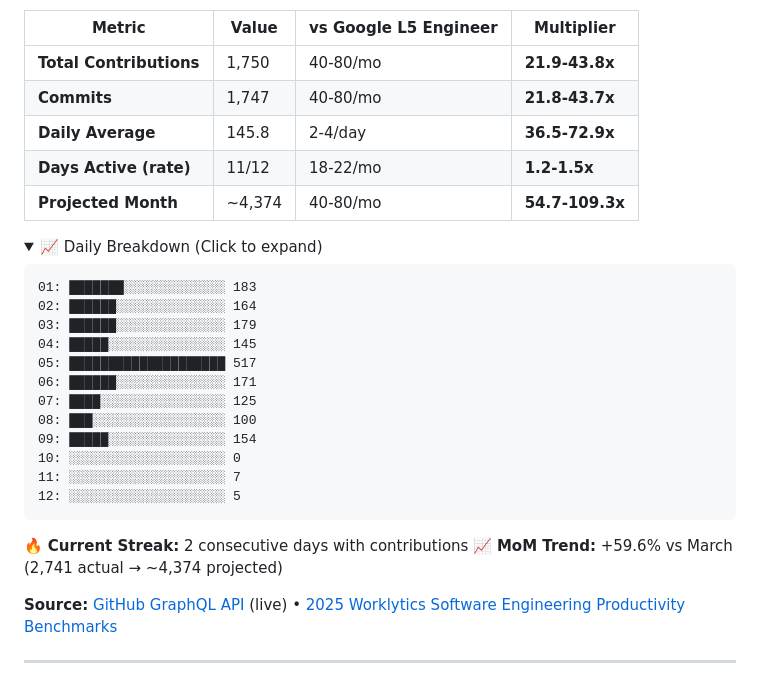
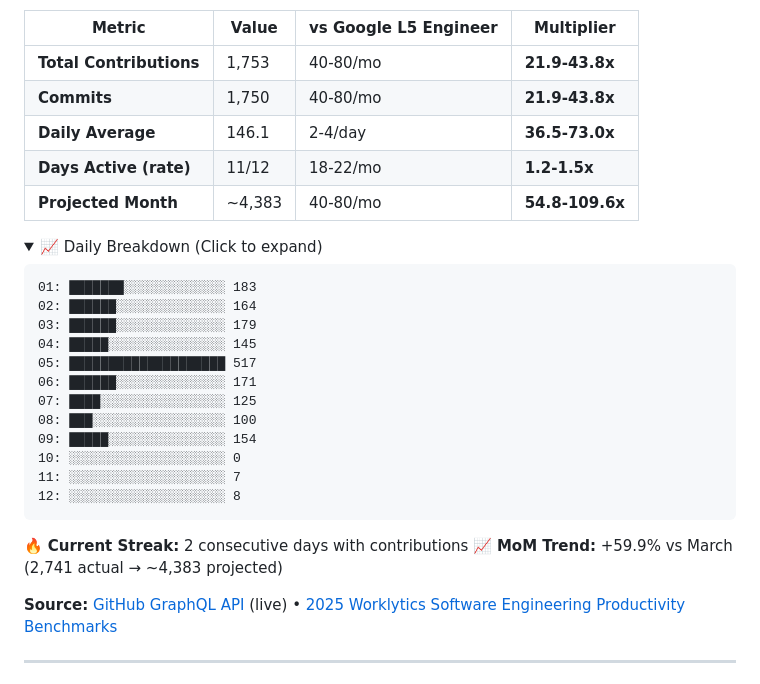
Before and after one commit to reggieanddro/reggieanddro, a Markdown page: README.md, the part around one of its changes. GitHub-like rendering; folded sections open.

Commit message:
📊 Auto-update: April 12, 2026 - 1753 contributions vs L5
Stats refresh (every 2h + push-triggered)
Source: GitHub GraphQL API
Benchmarks: 2025 Worklytics L5 Engineer

````diff
--- a/README.md
+++ b/README.md
@@ -17,11 +17,11 @@ Building [Liv Hana](https://livhana.ai) — strategic intelligence for regulated
 
 | Metric | Value | vs Google L5 Engineer | Multiplier |
 |--------|-------|----------------------|------------|
-| **Total Contributions** | 1,750 | 40-80/mo | **21.9-43.8x** |
-| **Commits** | 1,747 | 40-80/mo | **21.8-43.7x** |
-| **Daily Average** | 145.8 | 2-4/day | **36.5-72.9x** |
+| **Total Contributions** | 1,753 | 40-80/mo | **21.9-43.8x** |
+| **Commits** | 1,750 | 40-80/mo | **21.9-43.8x** |
+| **Daily Average** | 146.1 | 2-4/day | **36.5-73.0x** |
 | **Days Active (rate)** | 11/12 | 18-22/mo | **1.2-1.5x** |
-| **Projected Month** | ~4,374 | 40-80/mo | **54.7-109.3x** |
+| **Projected Month** | ~4,383 | 40-80/mo | **54.8-109.6x** |
 
 <details>
 <summary>📈 Daily Breakdown (Click to expand)</summary>
@@ -38,13 +38,13 @@ Building [Liv Hana](https://livhana.ai) — strategic intelligence for regulated
 09: █████░░░░░░░░░░░░░░░ 154
 10: ░░░░░░░░░░░░░░░░░░░░ 0
 11: ░░░░░░░░░░░░░░░░░░░░ 7
-12: ░░░░░░░░░░░░░░░░░░░░ 5
+12: ░░░░░░░░░░░░░░░░░░░░ 8
 ```
 
 </details>
 
 🔥 **Current Streak:** 2 consecutive days with contributions
-📈 **MoM Trend:** +59.6% vs March (2,741 actual → ~4,374 projected)
+📈 **MoM Trend:** +59.9% vs March (2,741 actual → ~4,383 projected)
 
 **Source:** [GitHub GraphQL API](https://docs.github.com/graphql) (live) • [2025 Worklytics Software Engineering Productivity Benchmarks](https://www.worklytics.co/resources/software-engineering-productivity-benchmarks-2025-good-scores)
 
````
Also changed, not shown: other parts of README.md (+1 -1 lines).
